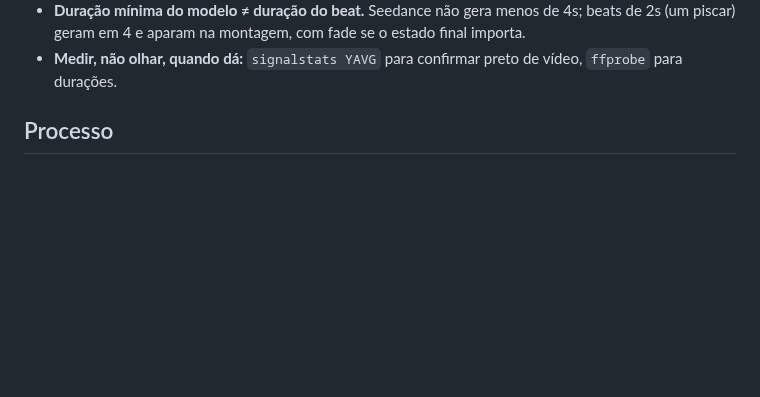
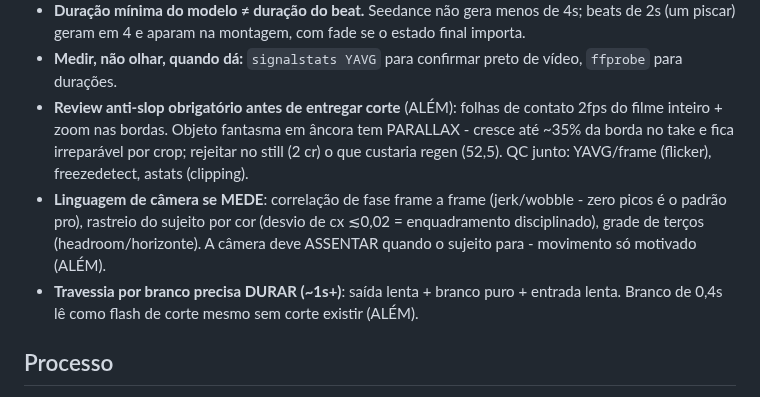
Before and after one commit to DCCA/higgs-workbench, a Markdown page: PRATICAS.md, the part around the change. GitHub-like rendering; blank space fills up the shorter version.

Commit message:
Review anti-slop + linguagem de camera vira fase obrigatoria (7b) com 6o principio

```diff
--- a/PRATICAS.md
+++ b/PRATICAS.md
@@ -131,6 +131,17 @@ de 52,5 cr (trajetória mal-entendida; fundo vazio sem graça → mundo povoado
   de 2s (um piscar) geram em 4 e aparam na montagem, com fade se o estado final importa.
 - **Medir, não olhar, quando dá:** `signalstats YAVG` para confirmar preto de vídeo,
   `ffprobe` para durações.
+- **Review anti-slop obrigatório antes de entregar corte** (ALÉM): folhas de contato
+  2fps do filme inteiro + zoom nas bordas. Objeto fantasma em âncora tem PARALLAX -
+  cresce até ~35% da borda no take e fica irreparável por crop; rejeitar no still
+  (2 cr) o que custaria regen (52,5). QC junto: YAVG/frame (flicker), freezedetect,
+  astats (clipping).
+- **Linguagem de câmera se MEDE**: correlação de fase frame a frame (jerk/wobble -
+  zero picos é o padrão pro), rastreio do sujeito por cor (desvio de cx ≲0,02 =
+  enquadramento disciplinado), grade de terços (headroom/horizonte). A câmera deve
+  ASSENTAR quando o sujeito para - movimento só motivado (ALÉM).
+- **Travessia por branco precisa DURAR (~1s+)**: saída lenta + branco puro + entrada
+  lenta. Branco de 0,4s lê como flash de corte mesmo sem corte existir (ALÉM).
 
 ## Processo
 
```
Also changed, not shown: 1 other file.
